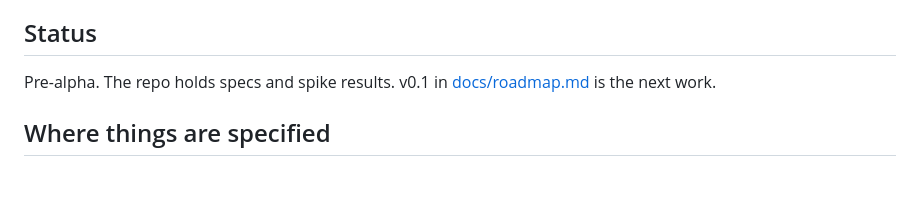
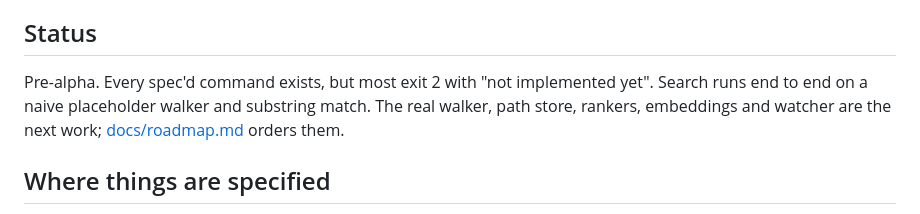
Before and after one commit to codywilliamson/fetchle, a Markdown page: AGENTS.md, the part around the change. Rendered like a GitHub page; blank space fills up the shorter version.

Commit message:
docs: refresh agents status for the foundation skeleton

```diff
--- a/AGENTS.md
+++ b/AGENTS.md
@@ -4,7 +4,7 @@ fetchle is a ranked file finder for agents and humans: one NativeAOT .NET 10 bin
 
 ## Status
 
-Pre-alpha. The repo holds specs and spike results. v0.1 in [docs/roadmap.md](docs/roadmap.md) is the next work.
+Pre-alpha. Every spec'd command exists, but most exit 2 with "not implemented yet". Search runs end to end on a naive placeholder walker and substring match. The real walker, path store, rankers, embeddings and watcher are the next work; [docs/roadmap.md](docs/roadmap.md) orders them.
 
 ## Where things are specified
 
```
